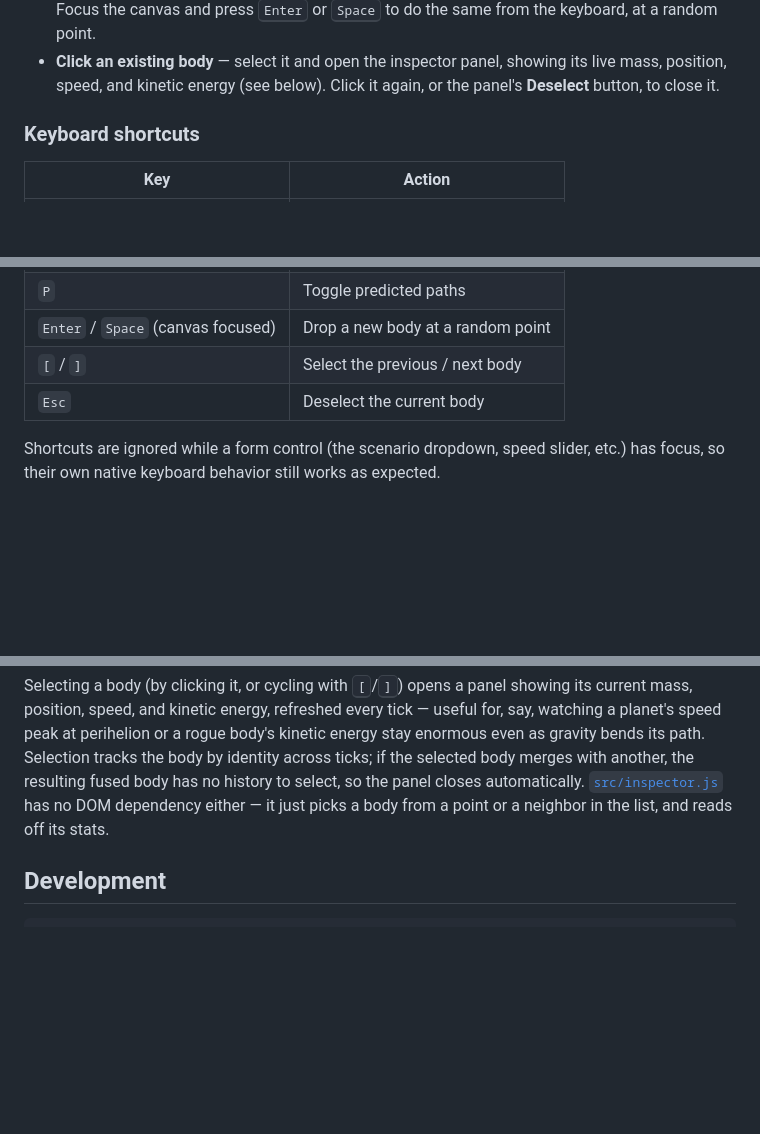
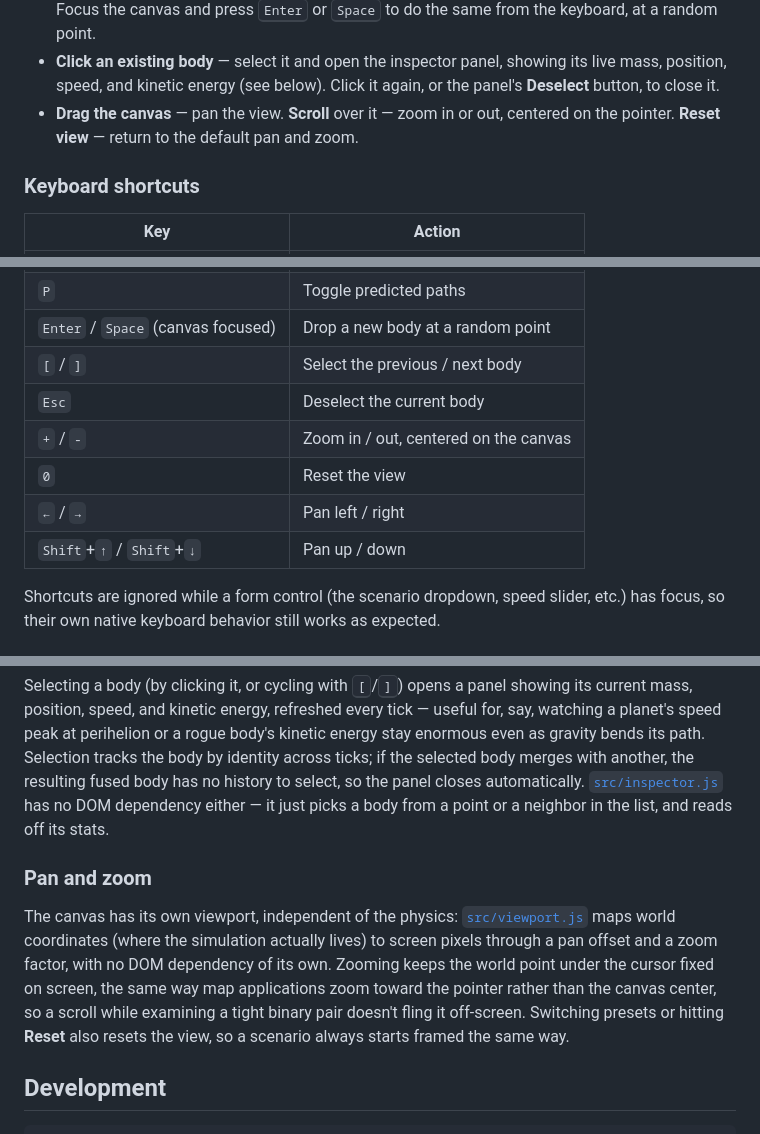
Before and after one commit to fushanbobfan/gravity-garden, a Markdown page: README.md, 3 parts joined by grey strips. GitHub-like rendering; blank space fills up the shorter version.

Commit message:
Document pan and zoom controls

````diff
--- a/README.md
+++ b/README.md
@@ -35,6 +35,8 @@ Then open the printed URL in a browser.
 - **Click an existing body** — select it and open the inspector panel, showing its live mass,
   position, speed, and kinetic energy (see below). Click it again, or the panel's **Deselect**
   button, to close it.
+- **Drag the canvas** — pan the view. **Scroll** over it — zoom in or out, centered on the
+  pointer. **Reset view** — return to the default pan and zoom.
 
 ### Keyboard shortcuts
 
@@ -49,6 +51,10 @@ Then open the printed URL in a browser.
 | `Enter` / `Space` (canvas focused) | Drop a new body at a random point |
 | `[` / `]` | Select the previous / next body |
 | `Esc` | Deselect the current body |
+| `+` / `-` | Zoom in / out, centered on the canvas |
+| `0` | Reset the view |
+| `←` / `→` | Pan left / right |
+| `Shift`+`↑` / `Shift`+`↓` | Pan up / down |
 
 Shortcuts are ignored while a form control (the scenario dropdown, speed slider, etc.) has
 focus, so their own native keyboard behavior still works as expected.
@@ -109,6 +115,16 @@ if the selected body merges with another, the resulting fused body has no histor
 the panel closes automatically. [`src/inspector.js`](src/inspector.js) has no DOM dependency
 either — it just picks a body from a point or a neighbor in the list, and reads off its stats.
 
+### Pan and zoom
+
+The canvas has its own viewport, independent of the physics: [`src/viewport.js`](src/viewport.js)
+maps world coordinates (where the simulation actually lives) to screen pixels through a pan
+offset and a zoom factor, with no DOM dependency of its own. Zooming keeps the world point under
+the cursor fixed on screen, the same way map applications zoom toward the pointer rather than
+the canvas center, so a scroll while examining a tight binary pair doesn't fling it off-screen.
+Switching presets or hitting **Reset** also resets the view, so a scenario always starts framed
+the same way.
+
 ## Development
 
 ```bash
````
